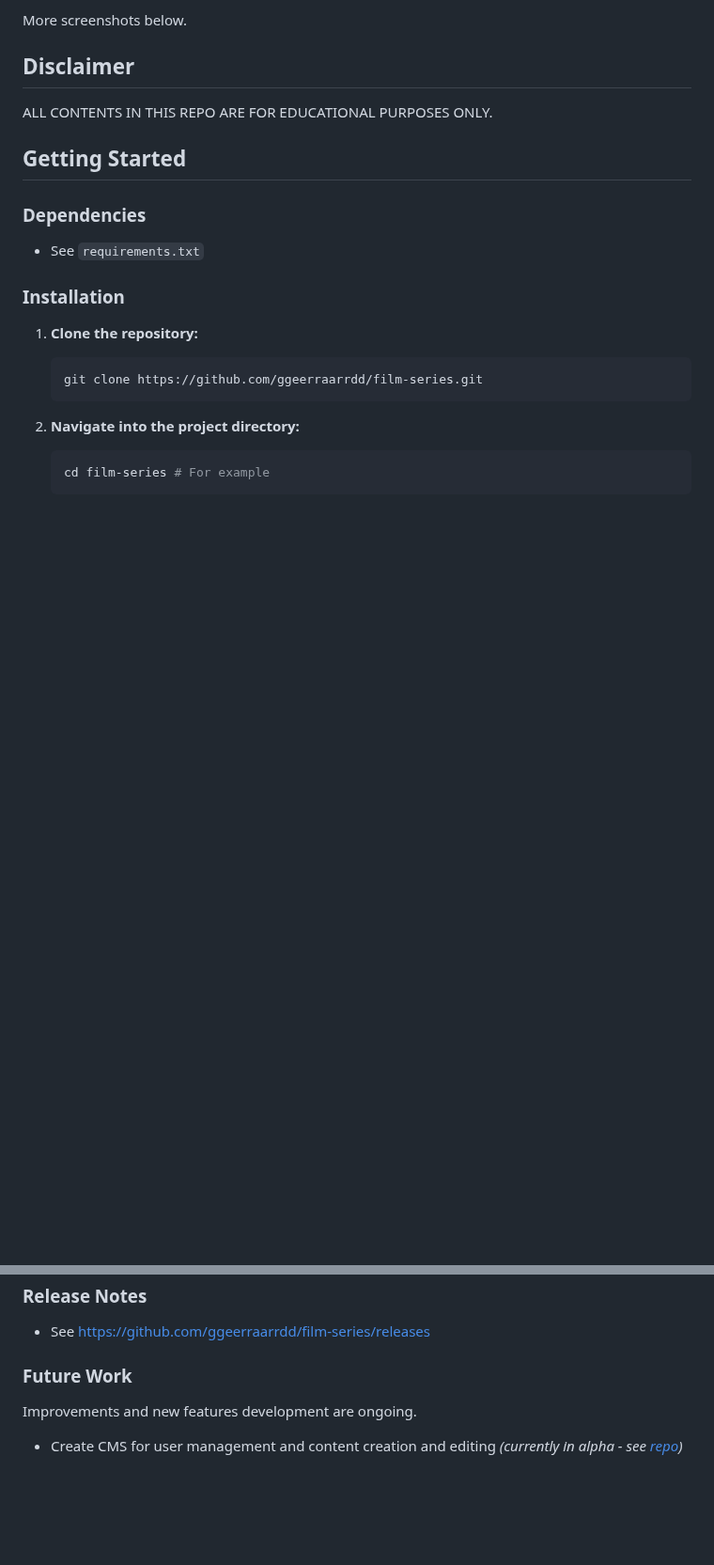
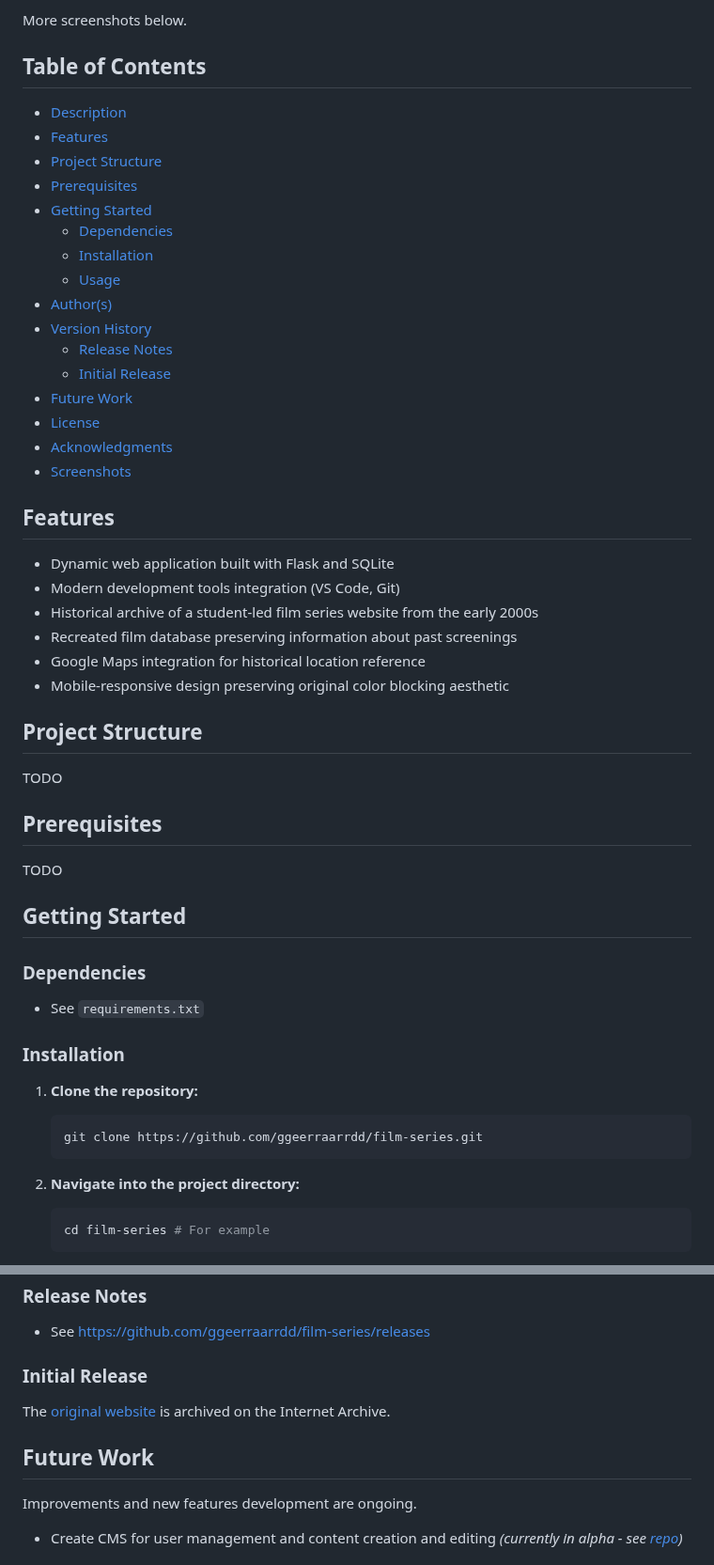
Before and after one commit to ggeerraarrdd/lafs, a Markdown page: README.md, 2 parts joined by grey strips. Shown at 94% size. Rendered like a GitHub page; blank space fills up the shorter version.

Commit message:
Add TOC and Featurers sections

```diff
--- a/README.md
+++ b/README.md
@@ -17,9 +19,41 @@ This, then, is that 20-year-old static website resurrected as a dynamic web appl
 
 More screenshots below.
 
-## Disclaimer
+## Table of Contents
 
-ALL CONTENTS IN THIS REPO ARE FOR EDUCATIONAL PURPOSES ONLY.
+* [Description](#description)
+* [Features](#features)
+* [Project Structure](#project-structure)
+* [Prerequisites](#prerequisites)
+* [Getting Started](#getting-started)
+  * [Dependencies](#dependencies)
+  * [Installation](#installation)
+  * [Usage](#usage)
+* [Author(s)](#authors)
+* [Version History](#version-history)
+  * [Release Notes](#release-notes)
+  * [Initial Release](#initial-release)
+* [Future Work](#future-work)
+* [License](#license)
+* [Acknowledgments](#acknowledgments)
+* [Screenshots](#screenshots)
+
+## Features
+
+* Dynamic web application built with Flask and SQLite
+* Modern development tools integration (VS Code, Git)
+* Historical archive of a student-led film series website from the early 2000s
+* Recreated film database preserving information about past screenings
+* Google Maps integration for historical location reference
+* Mobile-responsive design preserving original color blocking aesthetic
+
+## Project Structure
+
+TODO
+
+## Prerequisites
+
+TODO
 
 ## Getting Started
 
@@ -100,7 +134,11 @@ ALL CONTENTS IN THIS REPO ARE FOR EDUCATIONAL PURPOSES ONLY.
 
 * See [https://github.com/ggeerraarrdd/film-series/releases](https://github.com/ggeerraarrdd/film-series/releases)
 
-### Future Work
+### Initial Release
+
+The [original website](https://web.archive.org/web/20040827234527/http://www.rehearsal.uiuc.edu/projects/filmseries/) is archived on the Internet Archive.
+
+## Future Work
 
 Improvements and new features development are ongoing.
 
```
Also changed, not shown: other parts of README.md (+3 -1 lines).
